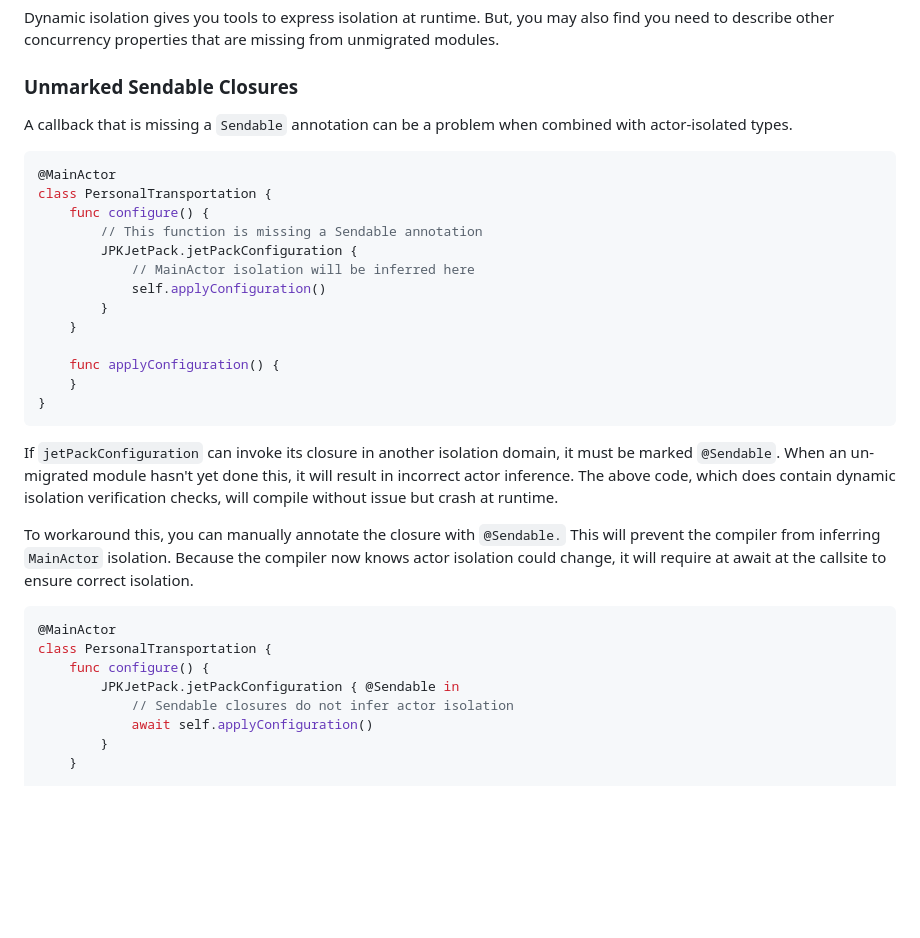
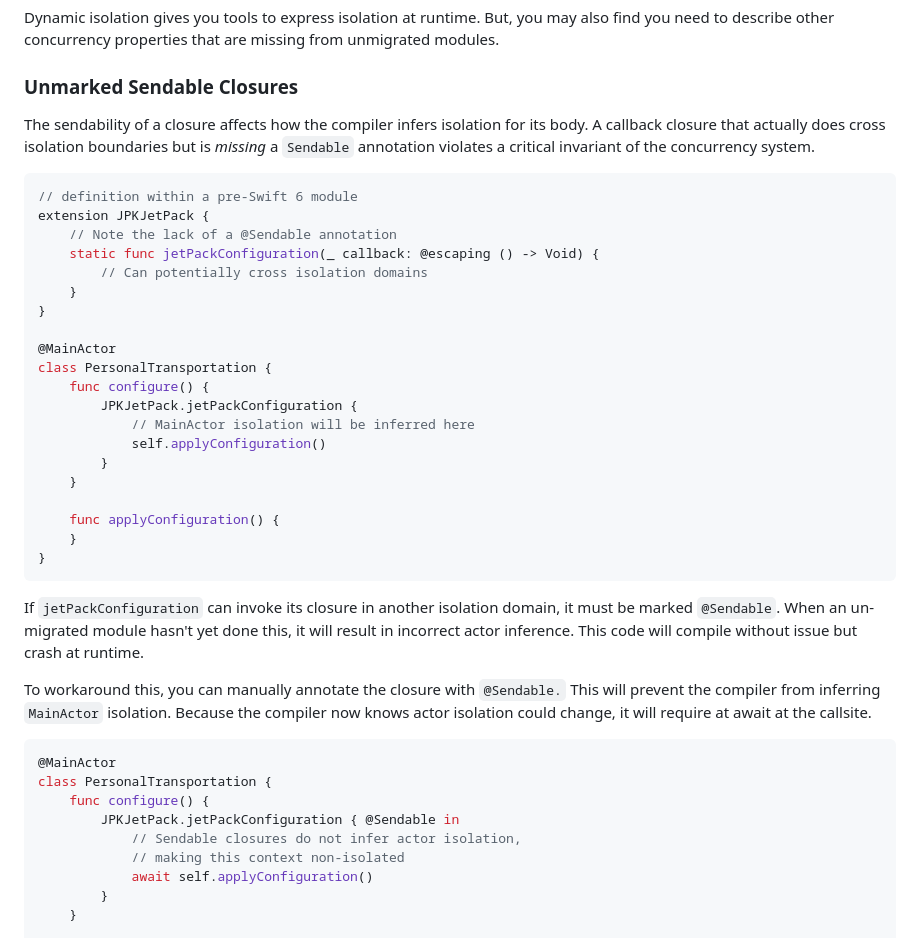
Before and after one commit to apple/swift-migration-guide, a Markdown page: Guide.docc/IncrementalAdoption.md, the part around the change. Rendered like a GitHub page; blank space fills up the shorter version.

Commit message:
Address feedback

````diff
--- a/Guide.docc/IncrementalAdoption.md
+++ b/Guide.docc/IncrementalAdoption.md
@@ -157,14 +157,24 @@ that are missing from unmigrated modules.
 
 ### Unmarked Sendable Closures
 
-A callback that is missing a `Sendable` annotation can be a problem when
-combined with actor-isolated types.
+The sendability of a closure affects how the compiler infers isolation for its
+body.
+A callback closure that actually does cross isolation boundaries but is
+_missing_ a `Sendable` annotation violates a critical invariant of the
+concurrency system.
 
 ```swift
+// definition within a pre-Swift 6 module
+extension JPKJetPack {
+    // Note the lack of a @Sendable annotation
+    static func jetPackConfiguration(_ callback: @escaping () -> Void) {
+        // Can potentially cross isolation domains
+    }
+}
+
 @MainActor
 class PersonalTransportation {
     func configure() {
-        // This function is missing a Sendable annotation
         JPKJetPack.jetPackConfiguration {
             // MainActor isolation will be inferred here
             self.applyConfiguration()
@@ -180,20 +190,20 @@ If `jetPackConfiguration` can invoke its closure in another isolation domain,
 it must be marked `@Sendable`.
 When an un-migrated module hasn't yet done this, it will result in incorrect
 actor inference.
-The above code, which does contain dynamic isolation verification checks,
-will compile without issue but crash at runtime.
+This code will compile without issue but crash at runtime.
 
 To workaround this, you can manually annotate the closure with `@Sendable.`
 This will prevent the compiler from inferring `MainActor` isolation.
 Because the compiler now knows actor isolation could change,
-it will require at await at the callsite to ensure correct isolation.
+it will require at await at the callsite.
 
 ```swift
 @MainActor
 class PersonalTransportation {
     func configure() {
         JPKJetPack.jetPackConfiguration { @Sendable in
-            // Sendable closures do not infer actor isolation
+            // Sendable closures do not infer actor isolation,
+            // making this context non-isolated
             await self.applyConfiguration()
         }
     }
````
